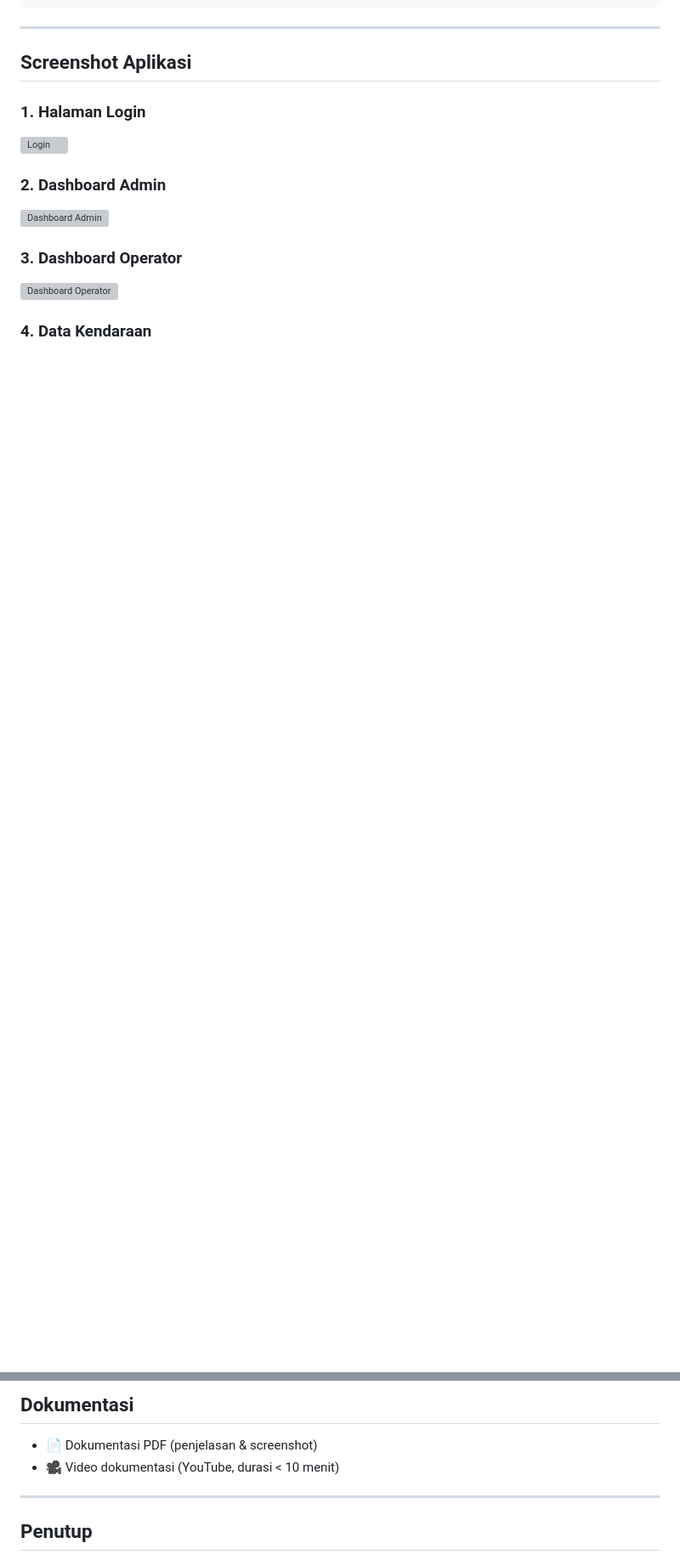
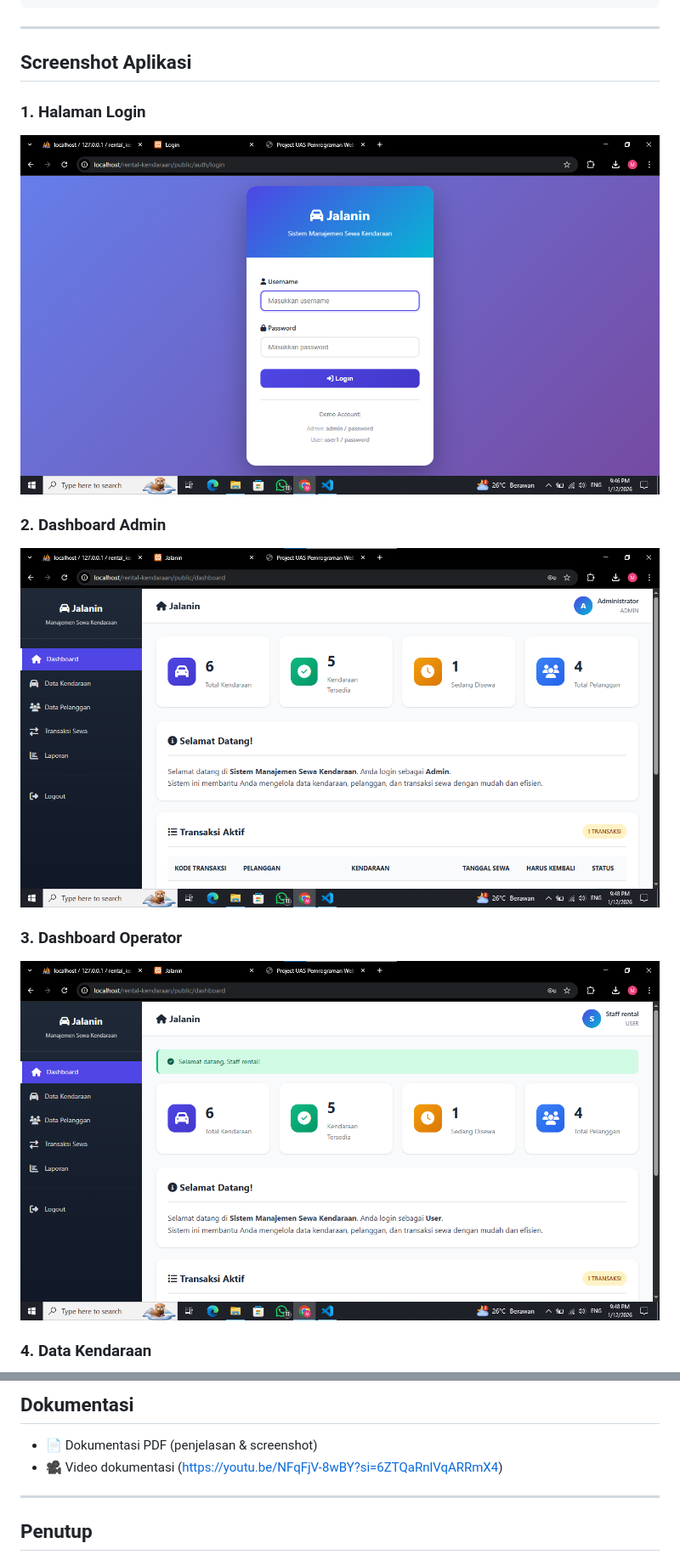
Before and after one commit to Manueljds2311105/UASWEB1, a Markdown page: README.md, 2 parts joined by grey strips. Shown at 85% size. GitHub-like rendering; blank space fills up the shorter version; grey boxes are pictures that could not be loaded.

Commit message:
Update screenshots and documentation links in README

```diff
--- a/README.md
+++ b/README.md
@@ -148,12 +148,12 @@ rental-kendaraan/
 ## Screenshot Aplikasi
 
 ### 1. Halaman Login
-![Login](screenshots/login.png)
+![Login](https://github.com/Manueljds2311105/UASWEB1/blob/6ed7f2c496217f0e3f825099cff953ad7984e22f/Screenshots/Screenshot%202026-01-12%20214631.png)
 
 ### 2. Dashboard Admin
-![Dashboard Admin](screenshots/dashboard-admin.png)
+![Dashboard Admin](https://github.com/Manueljds2311105/UASWEB1/blob/6ed7f2c496217f0e3f825099cff953ad7984e22f/Screenshots/Screenshot%202026-01-12%20214817.png)
 
 ### 3. Dashboard Operator
-![Dashboard Operator](screenshots/dashboard-operator.png)
+![Dashboard Operator](https://github.com/Manueljds2311105/UASWEB1/blob/6ed7f2c496217f0e3f825099cff953ad7984e22f/Screenshots/Screenshot%202026-01-12%20214902.png)
 
 ### 4. Data Kendaraan
@@ -207,7 +211,7 @@ $app = new App();
 
 ## Dokumentasi
 - 📄 Dokumentasi PDF (penjelasan & screenshot)
-- 🎥 Video dokumentasi (YouTube, durasi < 10 menit)
+- 🎥 Video dokumentasi (https://youtu.be/NFqFjV-8wBY?si=6ZTQaRnlVqARRmX4)
 
 ---
 
```
Also changed, not shown: other parts of README.md (+8 -4 lines).
